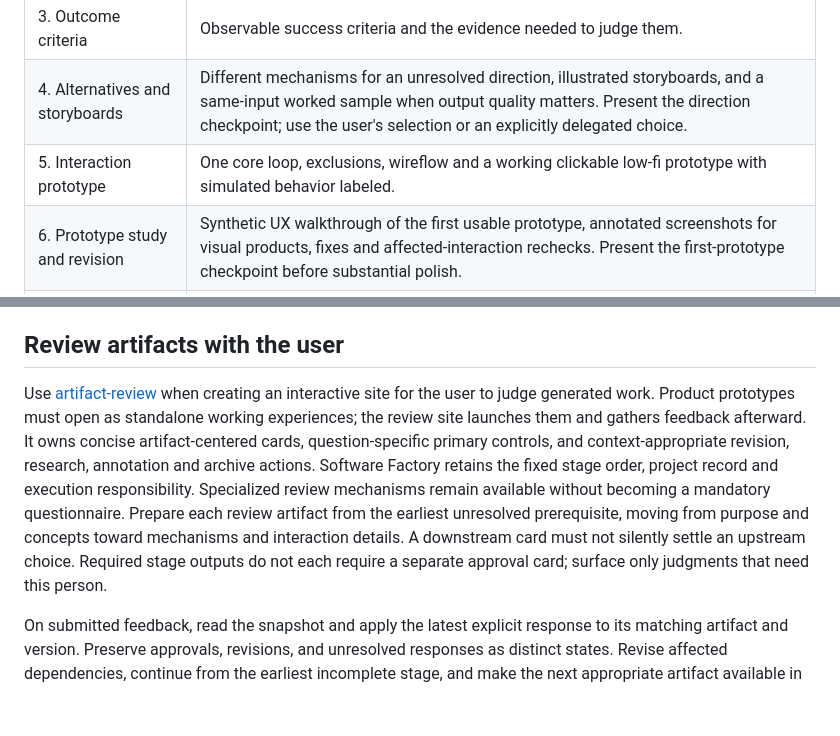
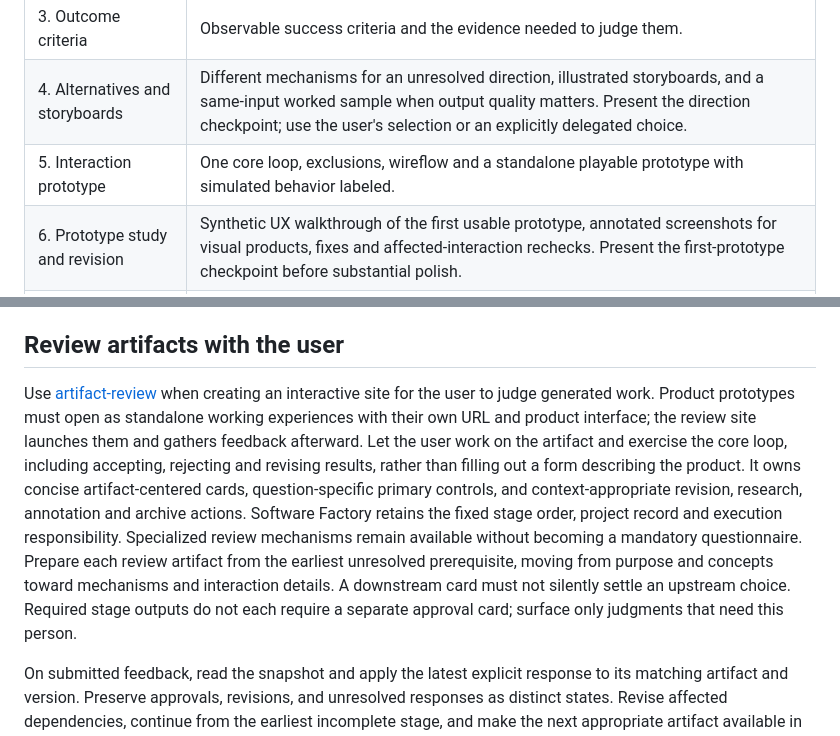
Before and after one commit to exiao/product-factory, a Markdown page: skills/software-factory/SKILL.md, 2 parts joined by grey strips. Drawn GitHub-style; blank space fills up the shorter version.

Commit message:
Clarify standalone prototype delivery and review separation

```diff
--- a/skills/software-factory/SKILL.md
+++ b/skills/software-factory/SKILL.md
@@ -26,7 +26,7 @@ For a product outcome, follow this sequence in order. Read [product workflow](re
 | 2. Research and problem framing | Linked desk research, human problem statements and grounded empathy maps. Present the problem checkpoint; resolve consequential audience or job ambiguity. |
 | 3. Outcome criteria | Observable success criteria and the evidence needed to judge them. |
 | 4. Alternatives and storyboards | Different mechanisms for an unresolved direction, illustrated storyboards, and a same-input worked sample when output quality matters. Present the direction checkpoint; use the user's selection or an explicitly delegated choice. |
-| 5. Interaction prototype | One core loop, exclusions, wireflow and a working clickable low-fi prototype with simulated behavior labeled. |
+| 5. Interaction prototype | One core loop, exclusions, wireflow and a standalone playable prototype with simulated behavior labeled. |
 | 6. Prototype study and revision | Synthetic UX walkthrough of the first usable prototype, annotated screenshots for visual products, fixes and affected-interaction rechecks. Present the first-prototype checkpoint before substantial polish. |
 | 7. Design and detailed criteria | Refined design and behavior, error and recovery criteria before implementing each slice. |
 | 8. Build and verify | Implement, review, exercise the real workflow against the original criteria, fix and recheck; report evidence and limits. |
@@ -47,7 +47,7 @@ Explicitly requested alternatives remain separate focused experiments. Preserve
 
 ## Review artifacts with the user
 
-Use [artifact-review](../artifact-review/SKILL.md) when creating an interactive site for the user to judge generated work. Product prototypes must open as standalone working experiences; the review site launches them and gathers feedback afterward. It owns concise artifact-centered cards, question-specific primary controls, and context-appropriate revision, research, annotation and archive actions. Software Factory retains the fixed stage order, project record and execution responsibility. Specialized review mechanisms remain available without becoming a mandatory questionnaire. Prepare each review artifact from the earliest unresolved prerequisite, moving from purpose and concepts toward mechanisms and interaction details. A downstream card must not silently settle an upstream choice. Required stage outputs do not each require a separate approval card; surface only judgments that need this person.
+Use [artifact-review](../artifact-review/SKILL.md) when creating an interactive site for the user to judge generated work. Product prototypes must open as standalone working experiences with their own URL and product interface; the review site launches them and gathers feedback afterward. Let the user work on the artifact and exercise the core loop, including accepting, rejecting and revising results, rather than filling out a form describing the product. It owns concise artifact-centered cards, question-specific primary controls, and context-appropriate revision, research, annotation and archive actions. Software Factory retains the fixed stage order, project record and execution responsibility. Specialized review mechanisms remain available without becoming a mandatory questionnaire. Prepare each review artifact from the earliest unresolved prerequisite, moving from purpose and concepts toward mechanisms and interaction details. A downstream card must not silently settle an upstream choice. Required stage outputs do not each require a separate approval card; surface only judgments that need this person.
 
 On submitted feedback, read the snapshot and apply the latest explicit response to its matching artifact and version. Preserve approvals, revisions, and unresolved responses as distinct states. Revise affected dependencies, continue from the earliest incomplete stage, and make the next appropriate artifact available in the review site. Retain the current assignment and its fresh-start or reuse constraints. A saved response or acknowledged dispatch alone is not completed downstream work.
 
```
Also changed, not shown: skills/artifact-review/SKILL.md (+2 -2 lines), 1 other file.
